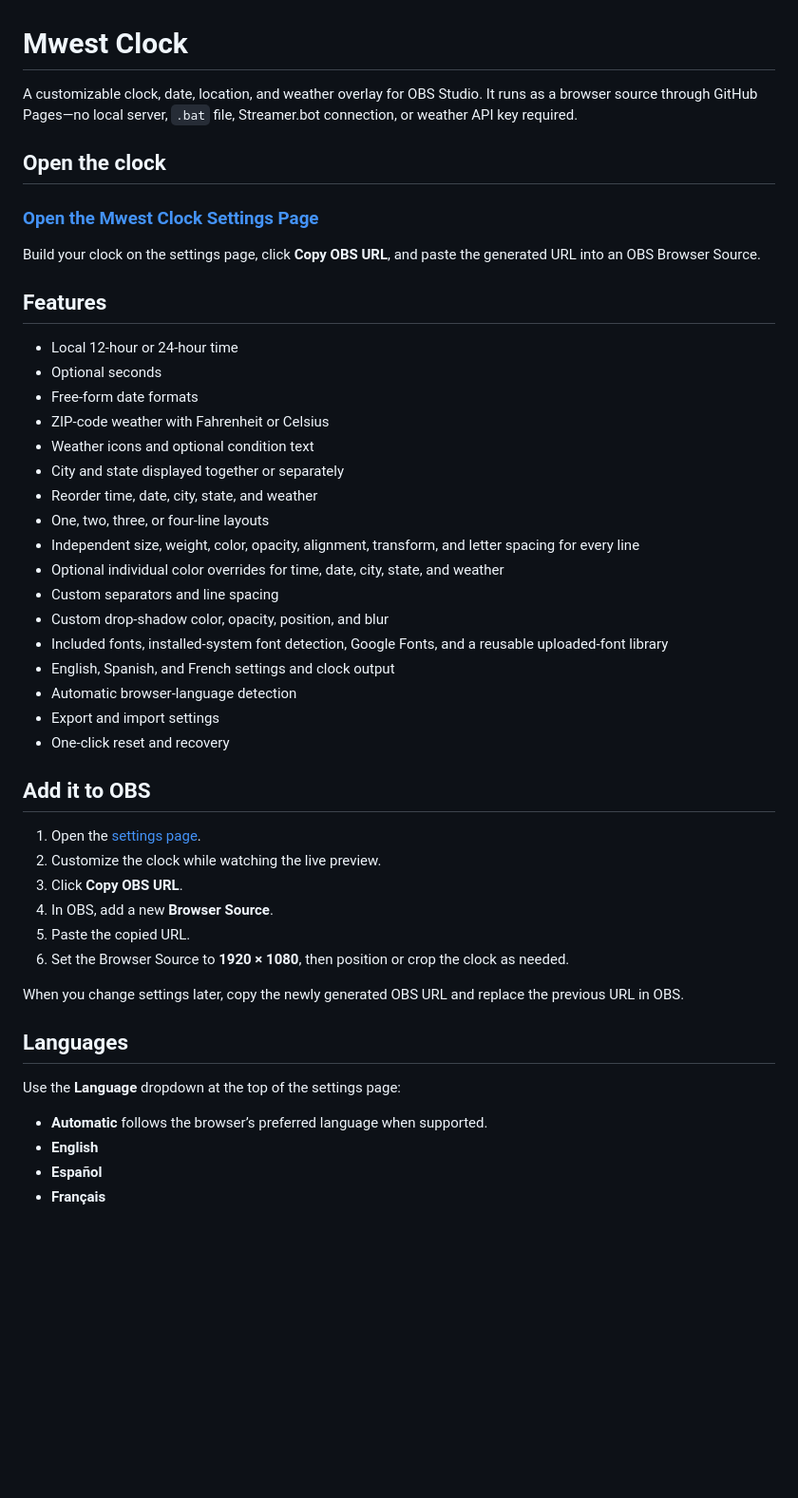
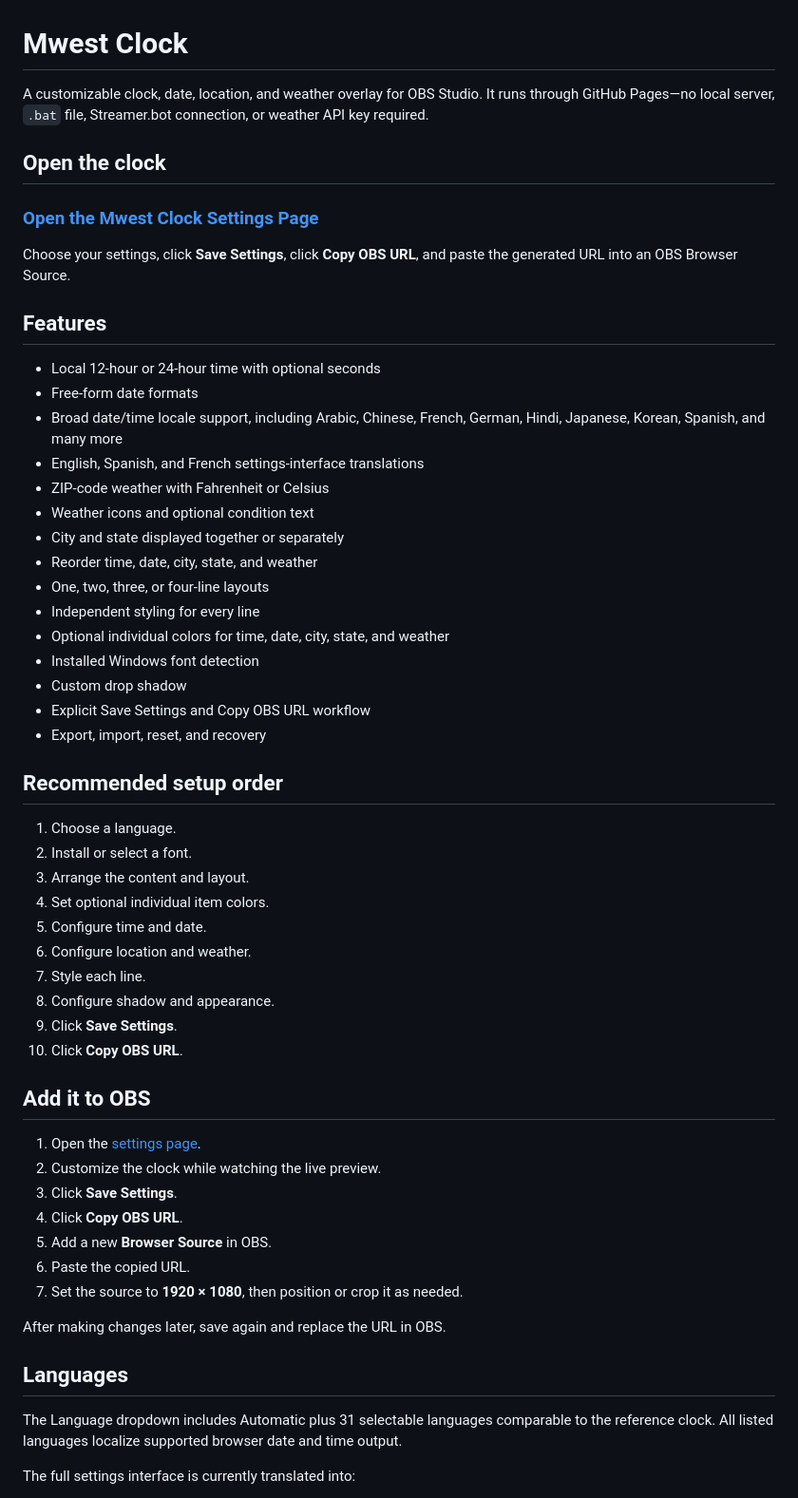
Before and after one commit to Mwest34/mwest_clock, a Markdown page: README.md, the part around one of its changes. Shown at 95% size. GitHub-like rendering; blank space fills up the shorter version.

```diff
--- a/README.md
+++ b/README.md
@@ -1,50 +1,59 @@
 # Mwest Clock
 
-A customizable clock, date, location, and weather overlay for OBS Studio. It runs as a browser source through GitHub Pages—no local server, `.bat` file, Streamer.bot connection, or weather API key required.
+A customizable clock, date, location, and weather overlay for OBS Studio. It runs through GitHub Pages—no local server, `.bat` file, Streamer.bot connection, or weather API key required.
 
 ## Open the clock
 
 ### [Open the Mwest Clock Settings Page](https://mwest34.github.io/mwest_clock/)
 
-Build your clock on the settings page, click **Copy OBS URL**, and paste the generated URL into an OBS Browser Source.
+Choose your settings, click **Save Settings**, click **Copy OBS URL**, and paste the generated URL into an OBS Browser Source.
 
 ## Features
 
-- Local 12-hour or 24-hour time
-- Optional seconds
+- Local 12-hour or 24-hour time with optional seconds
 - Free-form date formats
+- Broad date/time locale support, including Arabic, Chinese, French, German, Hindi, Japanese, Korean, Spanish, and many more
+- English, Spanish, and French settings-interface translations
 - ZIP-code weather with Fahrenheit or Celsius
 - Weather icons and optional condition text
 - City and state displayed together or separately
 - Reorder time, date, city, state, and weather
 - One, two, three, or four-line layouts
-- Independent size, weight, color, opacity, alignment, transform, and letter spacing for every line
-- Optional individual color overrides for time, date, city, state, and weather
-- Custom separators and line spacing
-- Custom drop-shadow color, opacity, position, and blur
-- Included fonts, installed-system font detection, Google Fonts, and a reusable uploaded-font library
-- English, Spanish, and French settings and clock output
-- Automatic browser-language detection
-- Export and import settings
-- One-click reset and recovery
+- Independent styling for every line
+- Optional individual colors for time, date, city, state, and weather
+- Installed Windows font detection
+- Custom drop shadow
+- Explicit Save Settings and Copy OBS URL workflow
+- Export, import, reset, and recovery
+
+## Recommended setup order
+
+1. Choose a language.
+2. Install or select a font.
+3. Arrange the content and layout.
+4. Set optional individual item colors.
+5. Configure time and date.
+6. Configure location and weather.
+7. Style each line.
+8. Configure shadow and appearance.
+9. Click **Save Settings**.
+10. Click **Copy OBS URL**.
 
 ## Add it to OBS
 
 1. Open the [settings page](https://mwest34.github.io/mwest_clock/).
 2. Customize the clock while watching the live preview.
-3. Click **Copy OBS URL**.
-4. In OBS, add a new **Browser Source**.
-5. Paste the copied URL.
-6. Set the Browser Source to **1920 × 1080**, then position or crop the clock as needed.
+3. Click **Save Settings**.
+4. Click **Copy OBS URL**.
+5. Add a new **Browser Source** in OBS.
+6. Paste the copied URL.
+7. Set the source to **1920 × 1080**, then position or crop it as needed.
 
-When you change settings later, copy the newly generated OBS URL and replace the previous URL in OBS.
+After making changes later, save again and replace the URL in OBS.
 
 ## Languages
 
-Use the **Language** dropdown at the top of the settings page:
+The Language dropdown includes Automatic plus 31 selectable languages comparable to the reference clock. All listed languages localize supported browser date and time output.
 
-- **Automatic** follows the browser’s preferred language when supported.
-- **English**
-- **Español**
-- **Français**
+The full settings interface is currently translated into:
 
```
Also changed, not shown: other parts of README.md (+48 -76 lines).
